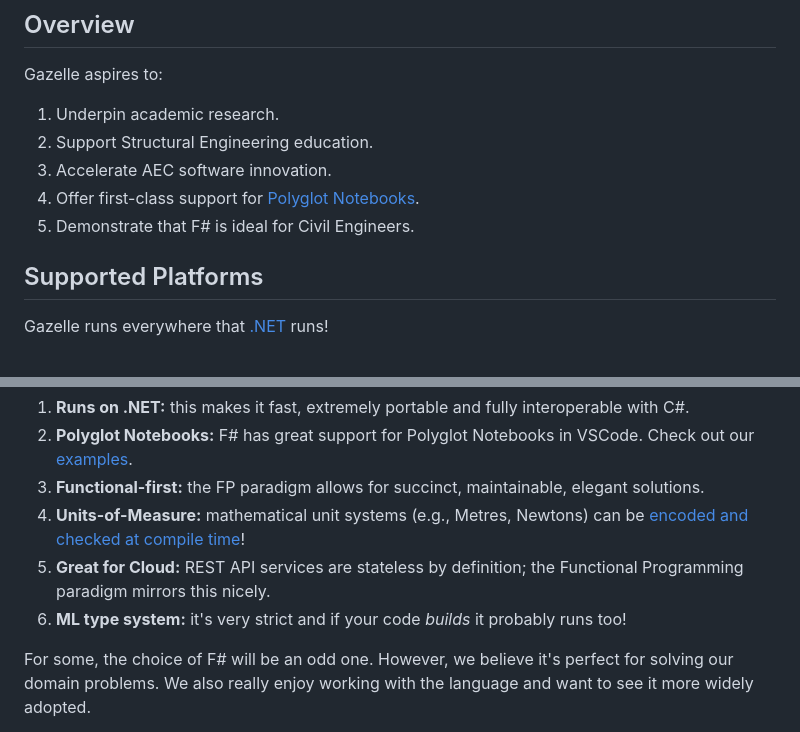
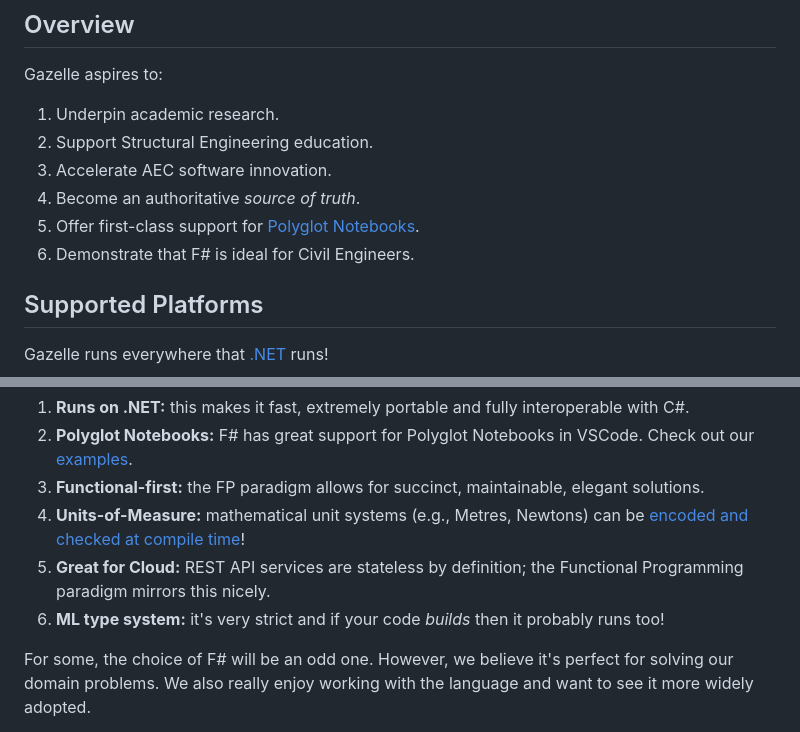
Before and after one commit to gazellekit/gazelle, a Markdown page: README.md, 2 parts joined by grey strips. Rendered like a GitHub page.

```diff
--- a/README.md
+++ b/README.md
@@ -31,8 +31,9 @@ Gazelle aspires to:
 1. Underpin academic research.
 2. Support Structural Engineering education.
 3. Accelerate AEC software innovation.
-4. Offer first-class support for [Polyglot Notebooks](https://marketplace.visualstudio.com/items?itemName=ms-dotnettools.dotnet-interactive-vscode).
-5. Demonstrate that F# is ideal for Civil Engineers.
+4. Become an authoritative *source of truth*.
+5. Offer first-class support for [Polyglot Notebooks](https://marketplace.visualstudio.com/items?itemName=ms-dotnettools.dotnet-interactive-vscode).
+6. Demonstrate that F# is ideal for Civil Engineers.
 
 ## Supported Platforms
 
@@ -64,7 +65,7 @@ Please visit [docs.gazelle.sh](https://docs.gazelle.sh) to learn more.
 3. **Functional-first:** the FP paradigm allows for succinct, maintainable, elegant solutions.
 4. **Units-of-Measure:** mathematical unit systems (e.g., Metres, Newtons) can be [encoded and checked at compile time](https://learn.microsoft.com/en-us/dotnet/fsharp/language-reference/units-of-measure)!
 5. **Great for Cloud:** REST API services are stateless by definition; the Functional Programming paradigm mirrors this nicely.
-6. **ML type system:** it's very strict and if your code *builds* it probably runs too!
+6. **ML type system:** it's very strict and if your code *builds* then it probably runs too!
 
 For some, the choice of F# will be an odd one. However, we believe it's perfect for solving our domain problems. We also really enjoy working with the language and want to see it more widely adopted.
 
```
Also changed, not shown: other parts of README.md (+2 -2 lines).
